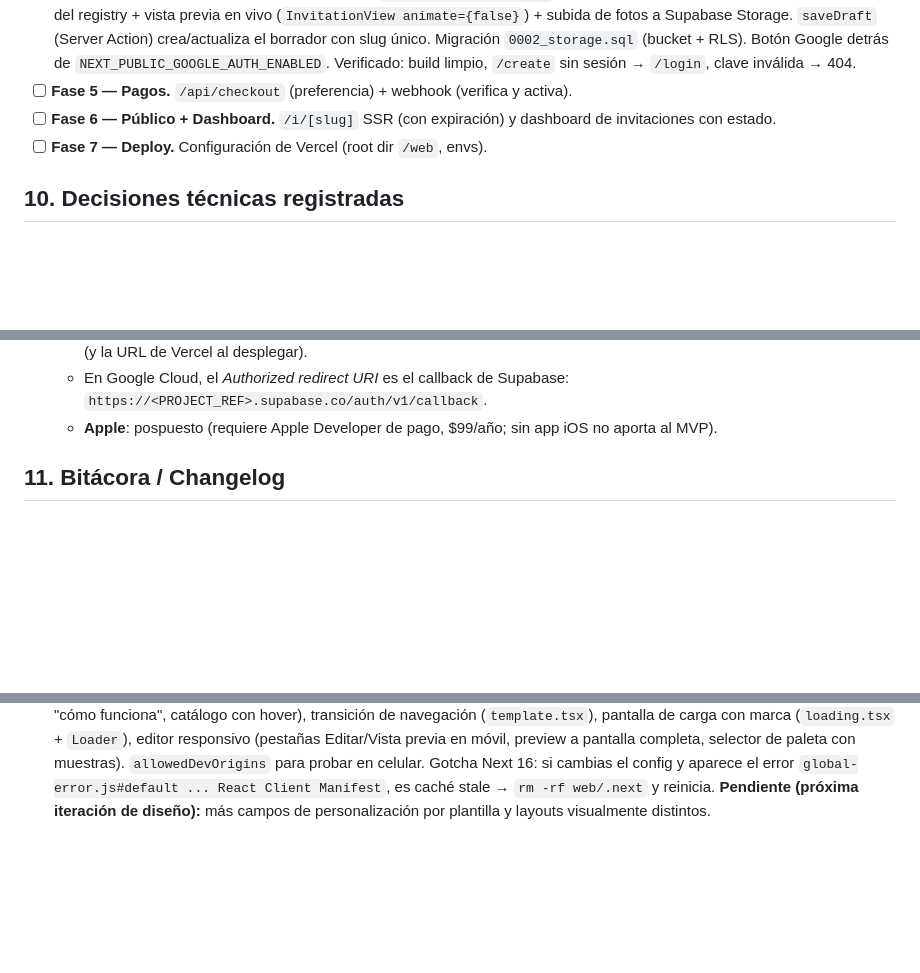
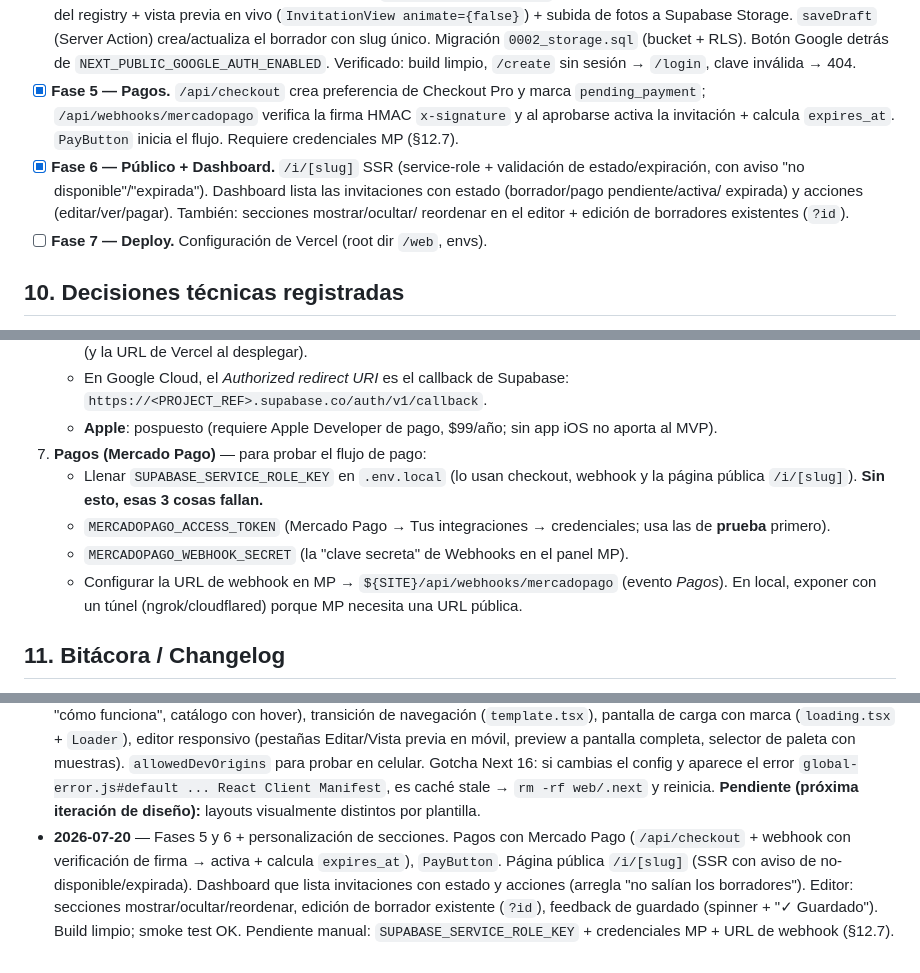
Before and after one commit to ReyDavidAG/dd-send, a Markdown page: PLAN.md, 3 parts joined by grey strips. Rendered like a GitHub page; blank space fills up the shorter version.

Commit message:
docs(plan): log phases 5-6 (payments, public page, dashboard, sections)
Co-Authored-By: Claude Opus 4.8 (1M context) <noreply@anthropic.com>

```diff
--- a/PLAN.md
+++ b/PLAN.md
@@ -258,10 +258,15 @@ NEXT_PUBLIC_SITE_URL=             # para back_urls y links de invitación
   único. Migración `0002_storage.sql` (bucket + RLS). Botón Google detrás de
   `NEXT_PUBLIC_GOOGLE_AUTH_ENABLED`. Verificado: build limpio, `/create` sin
   sesión → `/login`, clave inválida → 404.
-- [ ] **Fase 5 — Pagos.** `/api/checkout` (preferencia) + webhook (verifica y
-  activa).
-- [ ] **Fase 6 — Público + Dashboard.** `/i/[slug]` SSR (con expiración) y
-  dashboard de invitaciones con estado.
+- [x] **Fase 5 — Pagos.** `/api/checkout` crea preferencia de Checkout Pro y
+  marca `pending_payment`; `/api/webhooks/mercadopago` verifica la firma HMAC
+  `x-signature` y al aprobarse activa la invitación + calcula `expires_at`.
+  `PayButton` inicia el flujo. Requiere credenciales MP (§12.7).
+- [x] **Fase 6 — Público + Dashboard.** `/i/[slug]` SSR (service-role +
+  validación de estado/expiración, con aviso "no disponible"/"expirada").
+  Dashboard lista las invitaciones con estado (borrador/pago pendiente/activa/
+  expirada) y acciones (editar/ver/pagar). También: secciones mostrar/ocultar/
+  reordenar en el editor + edición de borradores existentes (`?id`).
 - [ ] **Fase 7 — Deploy.** Configuración de Vercel (root dir `/web`, envs).
 
 ## 10. Decisiones técnicas registradas
@@ -303,6 +308,15 @@ NEXT_PUBLIC_SITE_URL=             # para back_urls y links de invitación
      `https://<PROJECT_REF>.supabase.co/auth/v1/callback`.
    - **Apple**: pospuesto (requiere Apple Developer de pago, $99/año; sin app
      iOS no aporta al MVP).
+7. **Pagos (Mercado Pago)** — para probar el flujo de pago:
+   - Llenar `SUPABASE_SERVICE_ROLE_KEY` en `.env.local` (lo usan checkout,
+     webhook y la página pública `/i/[slug]`). **Sin esto, esas 3 cosas fallan.**
+   - `MERCADOPAGO_ACCESS_TOKEN` (Mercado Pago → Tus integraciones → credenciales;
+     usa las de **prueba** primero).
+   - `MERCADOPAGO_WEBHOOK_SECRET` (la "clave secreta" de Webhooks en el panel MP).
+   - Configurar la URL de webhook en MP → `${SITE}/api/webhooks/mercadopago`
+     (evento *Pagos*). En local, exponer con un túnel (ngrok/cloudflared) porque
+     MP necesita una URL pública.
 
 ## 11. Bitácora / Changelog
 - **2026-07-20** — Fase 0. Creada rama `feature/saas-invitations` desde
@@ -342,4 +356,12 @@ NEXT_PUBLIC_SITE_URL=             # para back_urls y links de invitación
   celular. Gotcha Next 16: si cambias el config y aparece el error
   `global-error.js#default ... React Client Manifest`, es caché stale →
   `rm -rf web/.next` y reinicia. **Pendiente (próxima iteración de diseño):**
-  más campos de personalización por plantilla y layouts visualmente distintos.
+  layouts visualmente distintos por plantilla.
+- **2026-07-20** — Fases 5 y 6 + personalización de secciones. Pagos con Mercado
+  Pago (`/api/checkout` + webhook con verificación de firma → activa + calcula
+  `expires_at`), `PayButton`. Página pública `/i/[slug]` (SSR con aviso de
+  no-disponible/expirada). Dashboard que lista invitaciones con estado y
+  acciones (arregla "no salían los borradores"). Editor: secciones
+  mostrar/ocultar/reordenar, edición de borrador existente (`?id`), feedback de
+  guardado (spinner + "✓ Guardado"). Build limpio; smoke test OK. Pendiente
+  manual: `SUPABASE_SERVICE_ROLE_KEY` + credenciales MP + URL de webhook (§12.7).
```
